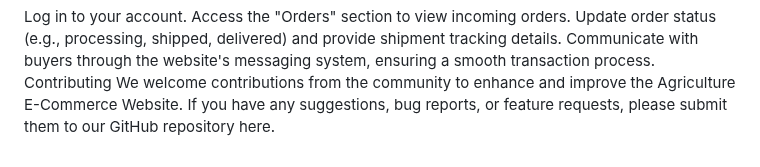
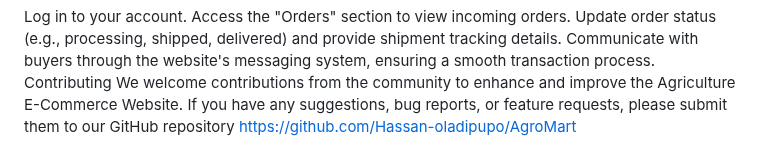
Before and after one commit to Hassan-oladipupo/AgroMart, a Markdown page: README.md, the part around the change. Rendered like a GitHub page.

```diff
--- a/README.md
+++ b/README.md
@@ -71,4 +71,4 @@ Update order status (e.g., processing, shipped, delivered) and provide shipment
 Communicate with buyers through the website's messaging system, ensuring a smooth transaction process.
 Contributing
 We welcome contributions from the community to enhance and improve the Agriculture E-Commerce Website.
-If you have any suggestions, bug reports, or feature requests, please submit them to our GitHub repository here.
+If you have any suggestions, bug reports, or feature requests, please submit them to our GitHub repository https://github.com/Hassan-oladipupo/AgroMart
```
